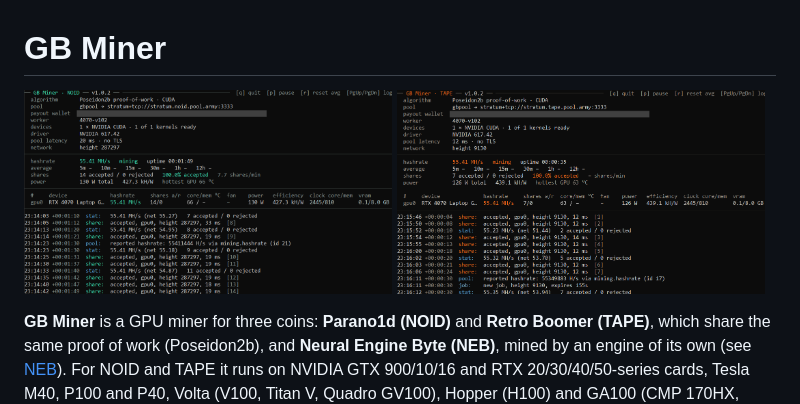
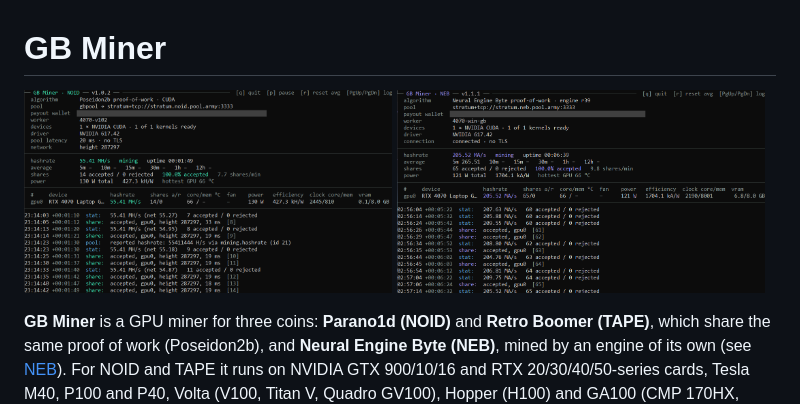
Before and after one commit to gustlborg/gb-miner, a Markdown page: README.md, the part around one of its changes. Rendered like a GitHub page; pictures changed too: images/dashboard-neb.png (added).

Commit message:
README: links to the latest release; dashboard screenshot of NEB

```diff
--- a/README.md
+++ b/README.md
@@ -2,7 +2,7 @@
 
 <p>
   <img src="images/dashboard-noid.png" alt="GB Miner dashboard mining NOID" width="49%">
-  <img src="images/dashboard-tape.png" alt="GB Miner dashboard mining TAPE" width="49%">
+  <img src="images/dashboard-neb.png" alt="GB Miner dashboard mining NEB" width="49%">
 </p>
 
 **GB Miner** is a GPU miner for three coins: **Parano1d (NOID)** and **Retro Boomer (TAPE)**, which share the same proof of work (Poseidon2b), and **Neural Engine Byte (NEB)**, mined by an engine of its own (see [NEB](#neb)). For NOID and TAPE it runs on NVIDIA GTX 900/10/16 and RTX 20/30/40/50-series cards, Tesla M40, P100 and P40, Volta (V100, Titan V, Quadro GV100), Hopper (H100) and GA100 (CMP 170HX, A100, A30), on Linux, Windows and HiveOS, with one download per platform. It speaks Stratum and HTTP pools natively.
```
Also changed, not shown: other parts of README.md (+2 -2 lines).
